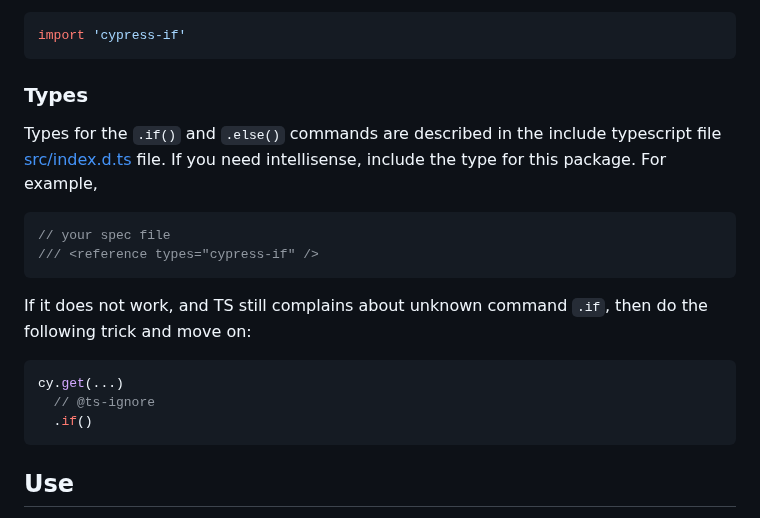
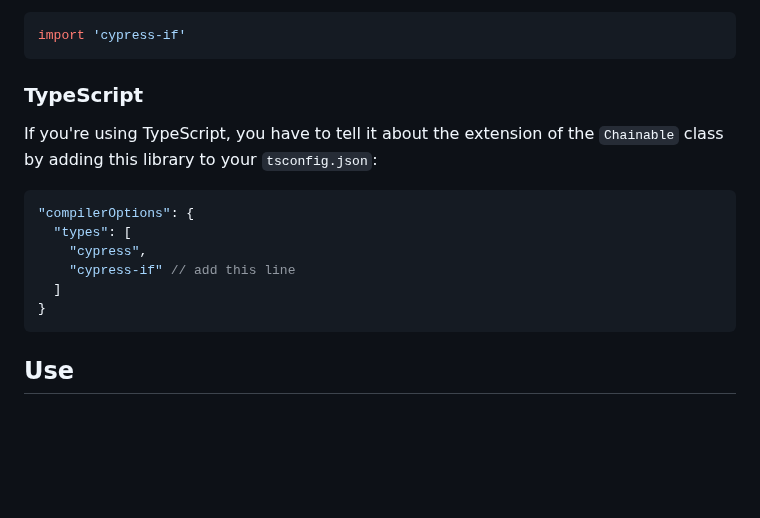
Before and after one commit to bahmutov/cypress-if, a Markdown page: README.md, the part around the change. GitHub-like rendering; blank space fills up the shorter version.

Commit message:
docs: Update how to setup in TypeScript

````diff
--- a/README.md
+++ b/README.md
@@ -42,21 +42,16 @@ Include this package in your spec or support file
 import 'cypress-if'
 ```
 
-### Types
+### TypeScript
 
-Types for the `.if()` and `.else()` commands are described in the include typescript file [src/index.d.ts](./src/index.d.ts) file. If you need intellisense, include the type for this package. For example,
-
-```js
-// your spec file
-/// <reference types="cypress-if" />
-```
-
-If it does not work, and TS still complains about unknown command `.if`, then do the following trick and move on:
-
-```js
-cy.get(...)
-  // @ts-ignore
-  .if()
+If you're using TypeScript, you have to tell it about the extension of the `Chainable` class by adding this library to your `tsconfig.json`:
+```jsonc
+"compilerOptions": {
+  "types": [
+    "cypress",
+    "cypress-if" // add this line
+  ]
+}
 ```
 
 ## Use
````
